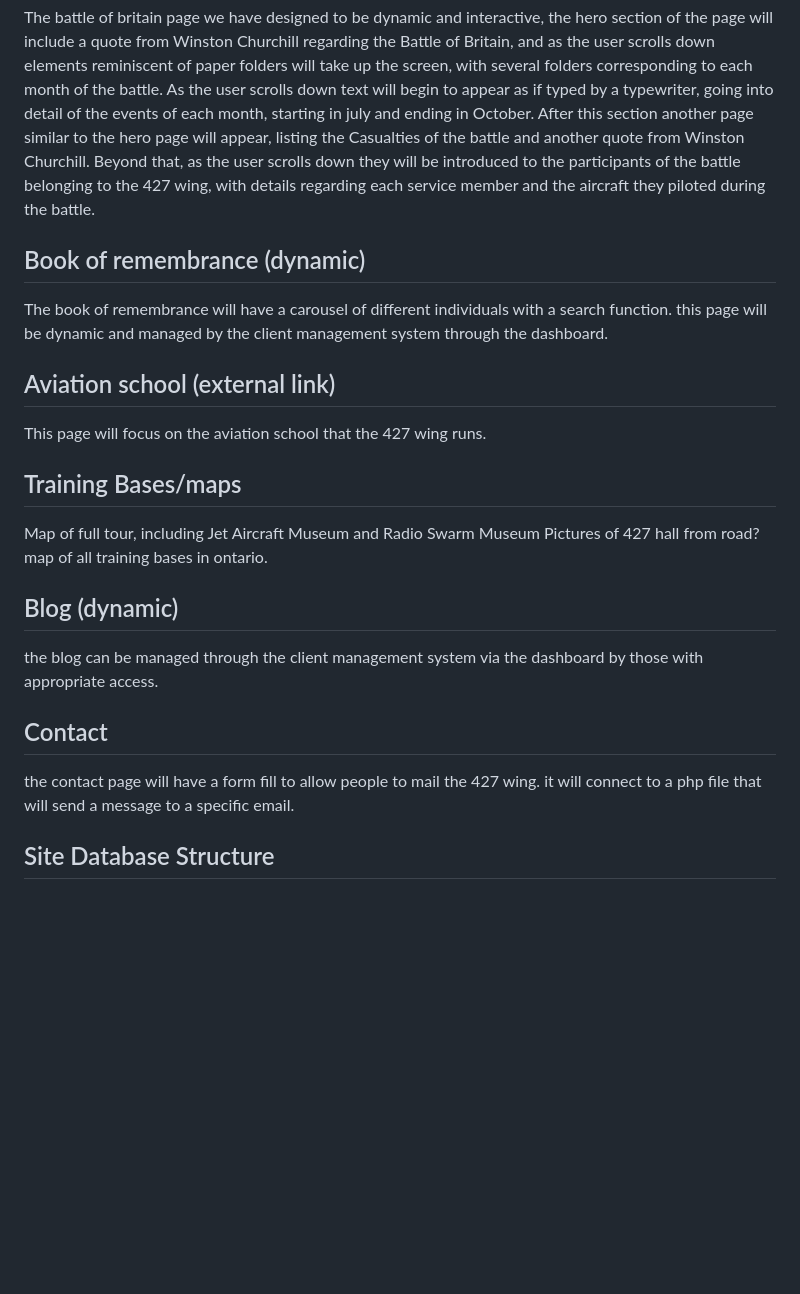
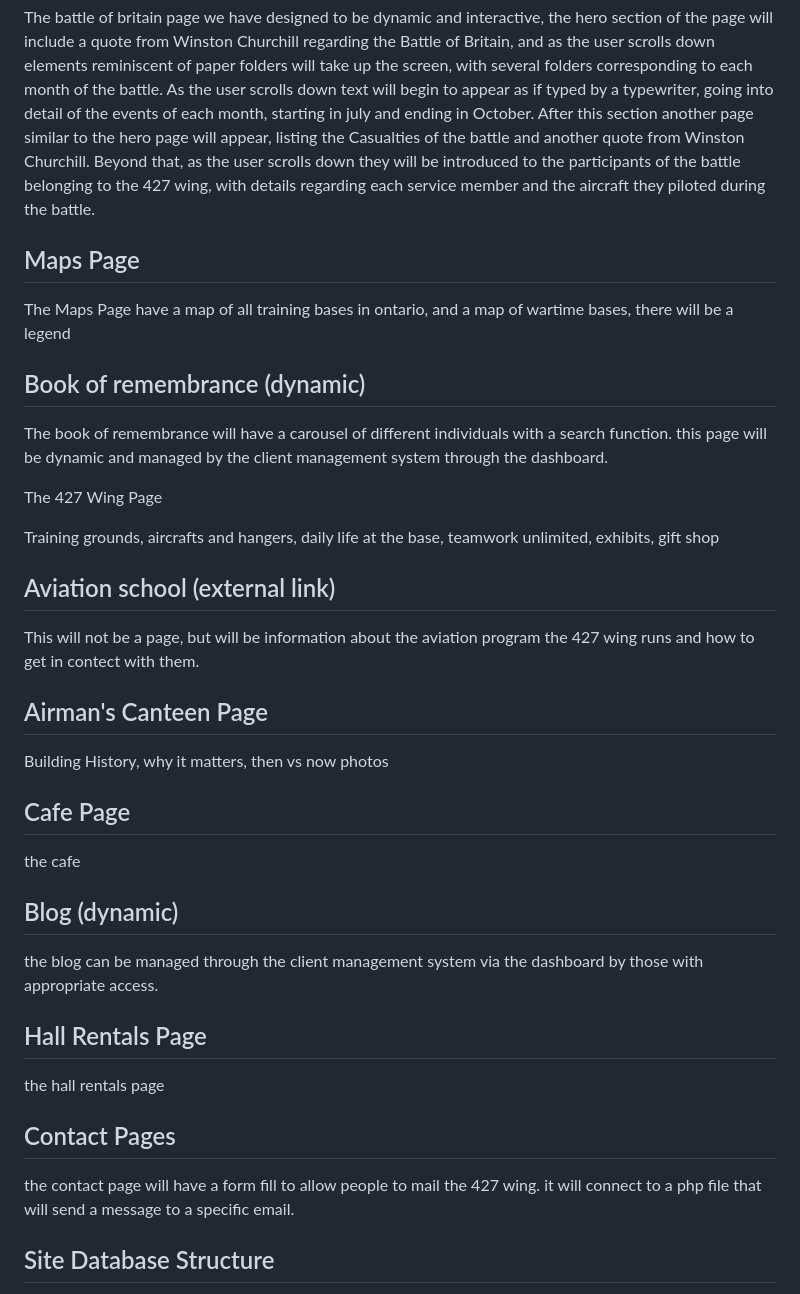
Before and after one commit to jnathalieng/FIPT4_ArmstrongAmy_NgJustineNathalie_LuZeran_WatsonKingsley_LozonRamona, a Markdown page: README.md, the part around the change. Drawn GitHub-style; blank space fills up the shorter version.

Commit message:
updated dev document in README

```diff
--- a/README.md
+++ b/README.md
@@ -90,28 +90,41 @@ The wartime experiences page
 
 The battle of britain page we have designed to be dynamic and interactive, the hero section of the page will include a quote from Winston Churchill regarding the Battle of Britain, and as the user scrolls down elements reminiscent of paper folders will take up the screen, with several folders corresponding to each month of the battle. As the user scrolls down text will begin to appear as if typed by a typewriter, going into detail of the events of each month, starting in july and ending in October. After this section another page similar to the hero page will appear, listing the Casualties of the battle and another quote from Winston Churchill. Beyond that, as the user scrolls down they will be introduced to the participants of the battle belonging to the 427 wing, with details regarding each service member and the aircraft they piloted during the battle.
 
+## Maps Page
+
+The Maps Page have a map of all training bases in ontario, and a map of wartime bases, there will be a legend
+
 ## Book of remembrance (dynamic)
 
 The book of remembrance will have a carousel of different individuals with a search function. this page will be dynamic and managed by the client management system through the dashboard.
 
+The 427 Wing Page
+
+Training grounds, aircrafts and hangers, daily life at the base, teamwork unlimited, exhibits, gift shop
+
 ## Aviation school (external link)
 
-This page will focus on the aviation school that the 427 wing runs.
+This will not be a page, but will be information about the aviation program the 427 wing runs and how to get in contect with them.
 
-## Training Bases/maps
+## Airman's Canteen Page
 
-Map of full tour, including Jet Aircraft Museum and Radio Swarm Museum
-Pictures of 427 hall from road?
-map of all training bases in ontario.
+Building History, why it matters, then vs now photos
+
+## Cafe Page
+
+the cafe
 
 ## Blog (dynamic)
 
 the blog can be managed through the client management system via the dashboard by those with appropriate access.
 
-## Contact
+## Hall Rentals Page
+
+the hall rentals page
+
+## Contact Pages
 
 the contact page will have a form fill to allow people to mail the 427 wing. it will connect to a php file that will send a message to a specific email.
-
 
 ## Site Database Structure
 
```
